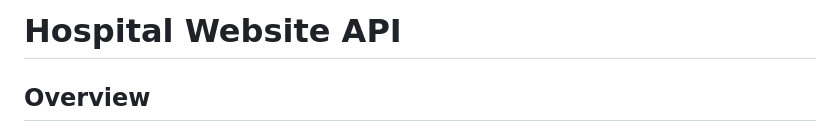
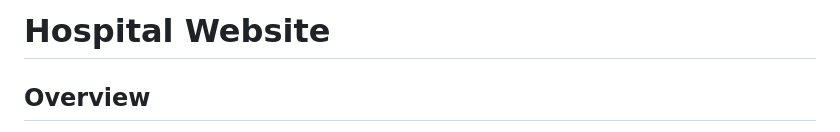
Before and after one commit to omarrrefaatt/Hospital_website, a Markdown page: README.md, the part around the change. Rendered like a GitHub page.

```diff
--- a/README.md
+++ b/README.md
@@ -1,4 +1,4 @@
-# Hospital Website API
+# Hospital Website
 
 ## Overview
 
```
